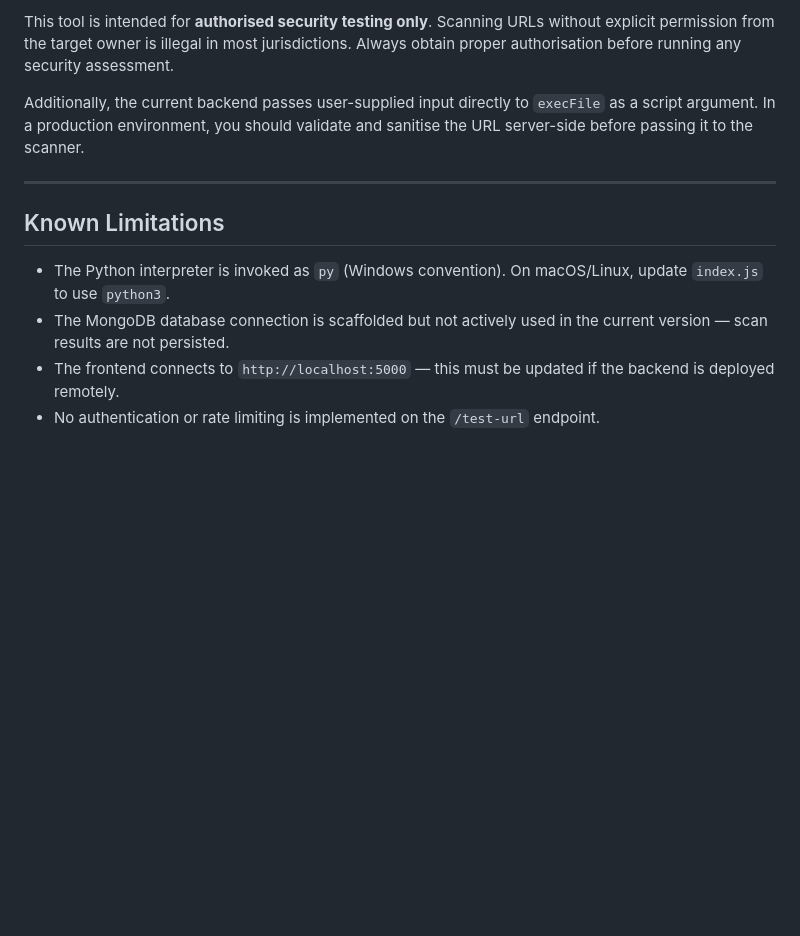
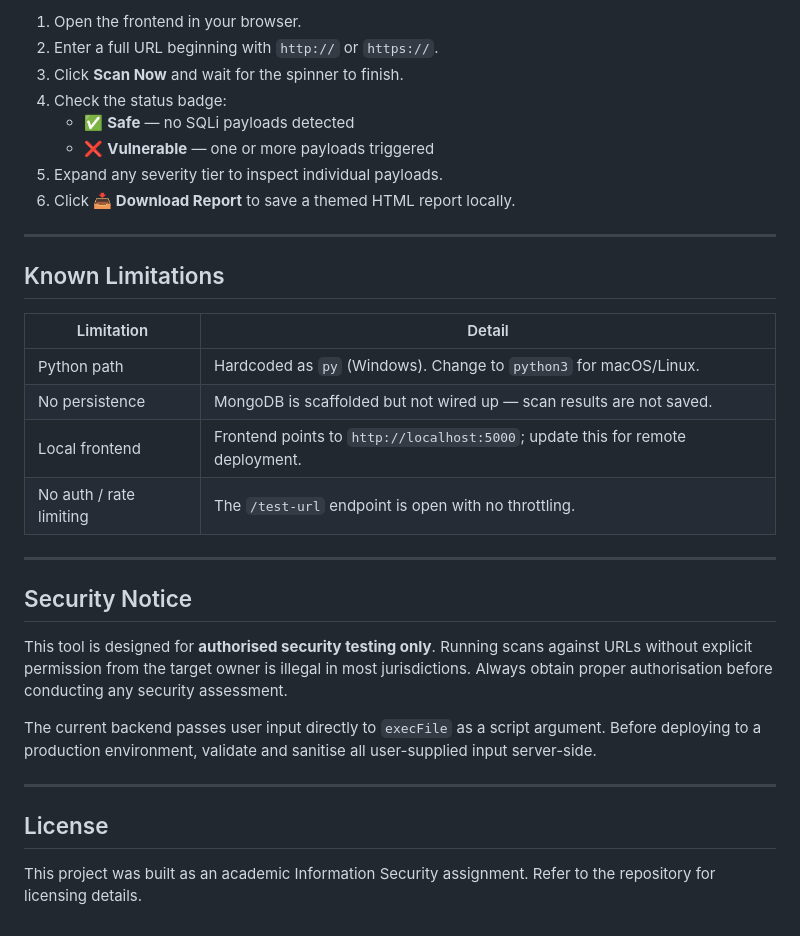
Before and after one commit to meryem-cmd/url-security-scanner, a Markdown page: README.md, the part around one of its changes. GitHub-like rendering; blank space fills up the shorter version.

```diff
--- a/README.md
+++ b/README.md
@@ -165,13 +136,34 @@ The Python script outputs findings in a structured text format. The frontend par
 
-This tool is intended for **authorised security testing only**. Scanning URLs without explicit permission from the target owner is illegal in most jurisdictions. Always obtain proper authorisation before running any security assessment.
-
-Additionally, the current backend passes user-supplied input directly to `execFile` as a script argument. In a production environment, you should validate and sanitise the URL server-side before passing it to the scanner.
+1. Open the frontend in your browser.
+2. Enter a full URL beginning with `http://` or `https://`.
+3. Click **Scan Now** and wait for the spinner to finish.
+4. Check the status badge:
+   - ✅ **Safe** — no SQLi payloads detected
+   - ❌ **Vulnerable** — one or more payloads triggered
+5. Expand any severity tier to inspect individual payloads.
+6. Click **📥 Download Report** to save a themed HTML report locally.
 
 ---
 
 ## Known Limitations
 
-- The Python interpreter is invoked as `py` (Windows convention). On macOS/Linux, update `index.js` to use `python3`.
-- The MongoDB database connection is scaffolded but not actively used in the current version — scan results are not persisted.
-- The frontend connects to `http://localhost:5000` — this must be updated if the backend is deployed remotely.
-- No authentication or rate limiting is implemented on the `/test-url` endpoint.
+| Limitation | Detail |
+|---|---|
+| Python path | Hardcoded as `py` (Windows). Change to `python3` for macOS/Linux. |
+| No persistence | MongoDB is scaffolded but not wired up — scan results are not saved. |
+| Local frontend | Frontend points to `http://localhost:5000`; update this for remote deployment. |
+| No auth / rate limiting | The `/test-url` endpoint is open with no throttling. |
+
+---
+
+## Security Notice
+
+This tool is designed for **authorised security testing only**. Running scans against URLs without explicit permission from the target owner is illegal in most jurisdictions. Always obtain proper authorisation before conducting any security assessment.
+
+The current backend passes user input directly to `execFile` as a script argument. Before deploying to a production environment, validate and sanitise all user-supplied input server-side.
+
+---
+
+## License
+
+This project was built as an academic Information Security assignment. Refer to the repository for licensing details.
```
Also changed, not shown: other parts of README.md (+75 -104 lines).
